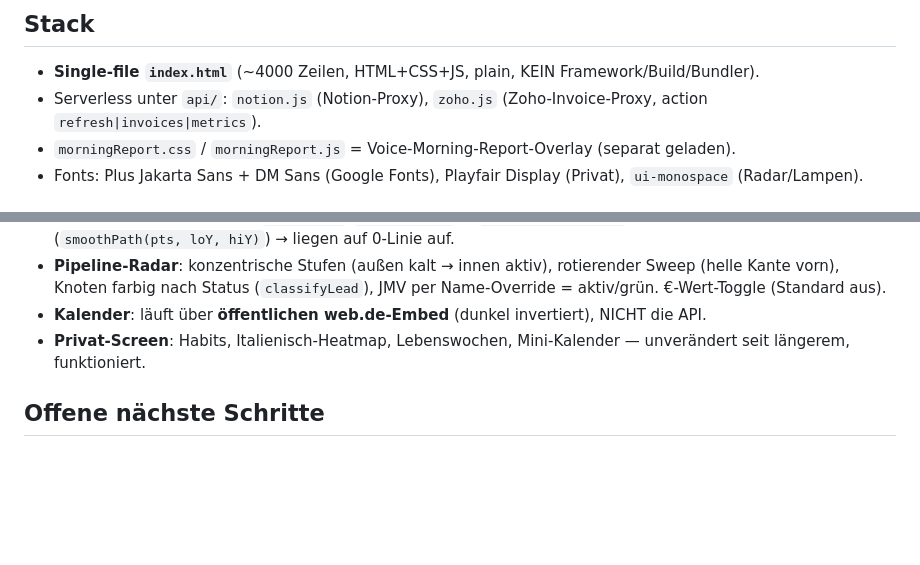
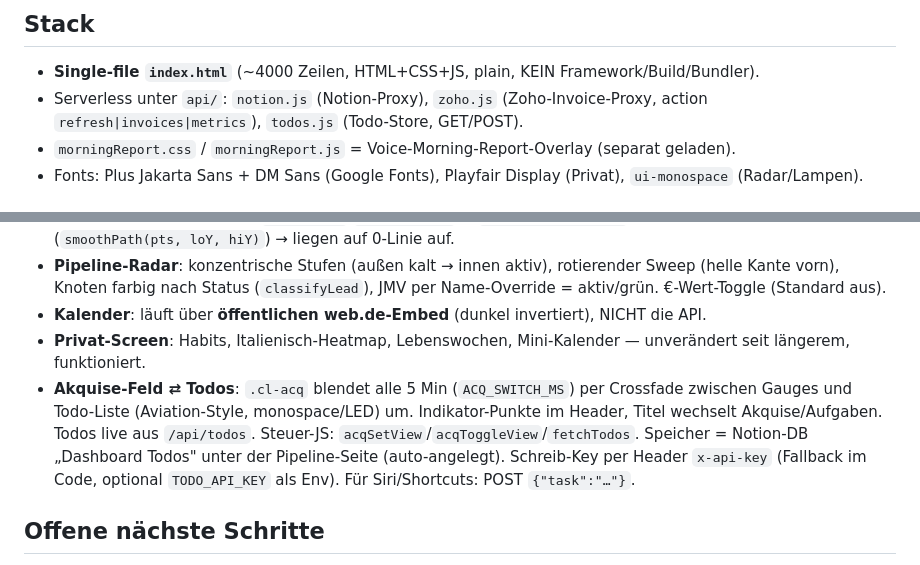
Before and after one commit to simonraphaelprvt/Simon-dashboard, a Markdown page: CLAUDE.md, 2 parts joined by grey strips. Drawn GitHub-style; blank space fills up the shorter version.

Commit message:
Docs: Todos-Endpoint + Akquise/Todo-Wechsel in CLAUDE.md
Co-Authored-By: Claude Opus 4.8 <noreply@anthropic.com>

```diff
--- a/CLAUDE.md
+++ b/CLAUDE.md
@@ -5,7 +5,7 @@ Zwei Vollbild-Screens, umschaltbar: **Business** (dunkles Cockpit) + **Privat**
 
 ## Stack
 - **Single-file `index.html`** (~4000 Zeilen, HTML+CSS+JS, plain, KEIN Framework/Build/Bundler).
-- Serverless unter `api/`: `notion.js` (Notion-Proxy), `zoho.js` (Zoho-Invoice-Proxy, action `refresh|invoices|metrics`).
+- Serverless unter `api/`: `notion.js` (Notion-Proxy), `zoho.js` (Zoho-Invoice-Proxy, action `refresh|invoices|metrics`), `todos.js` (Todo-Store, GET/POST).
 - `morningReport.css` / `morningReport.js` = Voice-Morning-Report-Overlay (separat geladen).
 - Fonts: Plus Jakarta Sans + DM Sans (Google Fonts), Playfair Display (Privat), `ui-monospace` (Radar/Lampen).
 
@@ -29,6 +29,7 @@ Zwei Vollbild-Screens, umschaltbar: **Business** (dunkles Cockpit) + **Privat**
 - **Pipeline-Radar**: konzentrische Stufen (außen kalt → innen aktiv), rotierender Sweep (helle Kante vorn), Knoten farbig nach Status (`classifyLead`), JMV per Name-Override = aktiv/grün. €-Wert-Toggle (Standard aus).
 - **Kalender**: läuft über **öffentlichen web.de-Embed** (dunkel invertiert), NICHT die API.
 - **Privat-Screen**: Habits, Italienisch-Heatmap, Lebenswochen, Mini-Kalender — unverändert seit längerem, funktioniert.
+- **Akquise-Feld ⇄ Todos**: `.cl-acq` blendet alle 5 Min (`ACQ_SWITCH_MS`) per Crossfade zwischen Gauges und Todo-Liste (Aviation-Style, monospace/LED) um. Indikator-Punkte im Header, Titel wechselt Akquise/Aufgaben. Todos live aus `/api/todos`. Steuer-JS: `acqSetView`/`acqToggleView`/`fetchTodos`. Speicher = Notion-DB „Dashboard Todos" unter der Pipeline-Seite (auto-angelegt). Schreib-Key per Header `x-api-key` (Fallback im Code, optional `TODO_API_KEY` als Env). Für Siri/Shortcuts: POST `{"task":"…"}`.
 
 ## Offene nächste Schritte
 1. **Zoho aktivieren**: Simon muss `ZOHO_CLIENT_ID` (`1000.ITJCFIQHY59PVL0LB1WPJ8TI87XEVG`) + `ZOHO_CLIENT_SECRET` in Vercel-Env setzen + redeployen. Bis dahin: `/api/zoho refresh` → `invalid_client`, Finanz-Gauges = 0/„Token erweitern", Chart auf Notion-Fallback.
```
